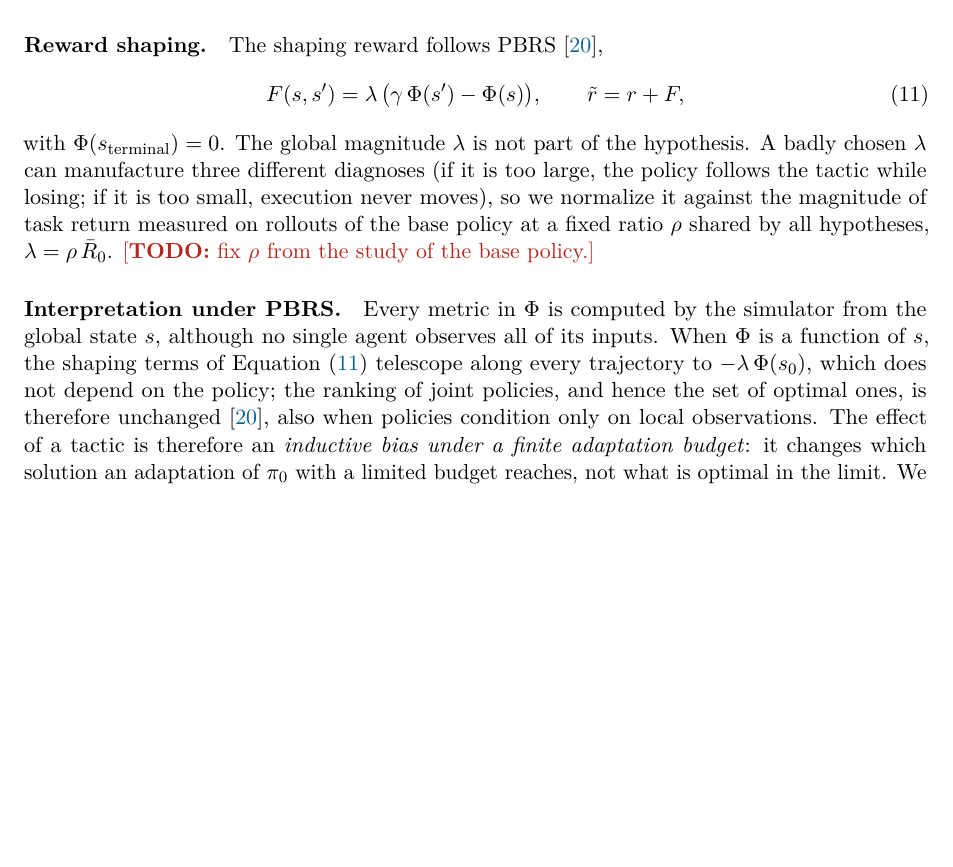
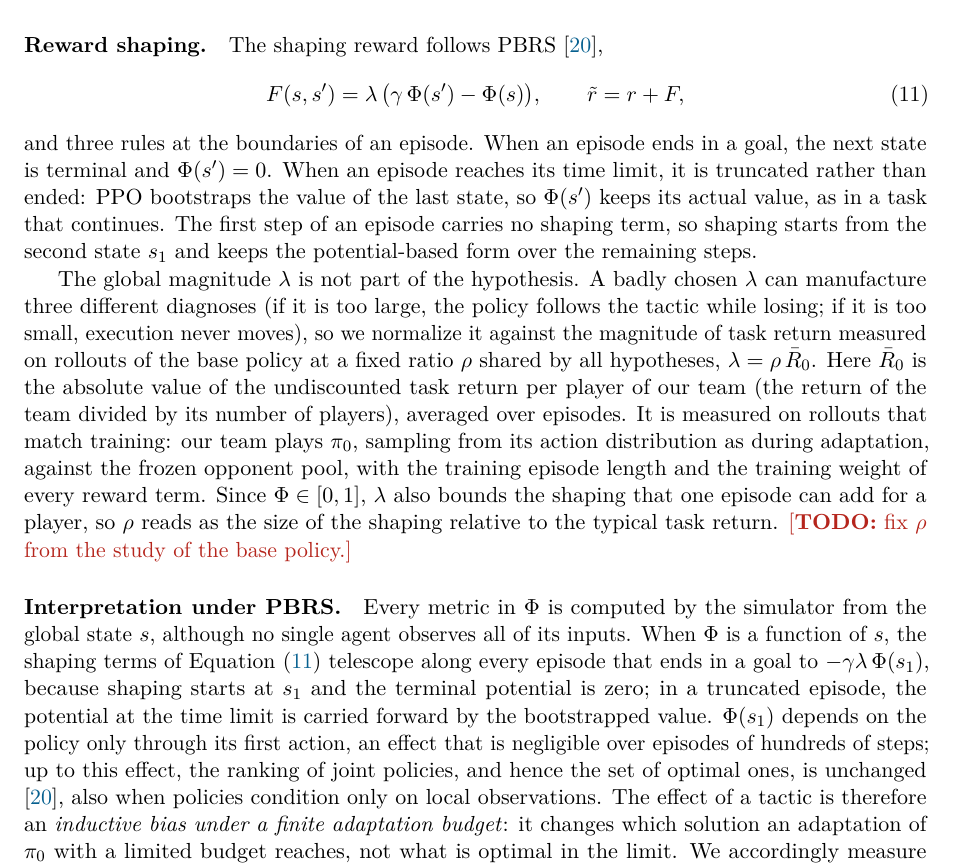
Before and after one commit to ZhBF/coach-llm-paper, a LaTeX paper (main.tex): part of page 8 of 23, cut so that both start at the same text, the shorter picture padded with empty space. Compiled offline with pdfLaTeX.

Commit message:
Shaping boundary rules and definition of R0 (audit D3, D5)
Co-Authored-By: Claude Opus 5.5 <noreply@anthropic.com>

```diff
--- a/main.tex
+++ b/main.tex
@@ -383,14 +383,22 @@ The shaping reward follows PBRS \citep{ng1999policy},
   F(s,s') = \lambda\,\bigl(\gamma\,\Phi(s') - \Phi(s)\bigr), \qquad \tilde r = r + F,
   \label{eq:pbrs}
 \end{equation}
-with $\Phi(s_{\mathrm{terminal}}) = 0$.
+and three rules at the boundaries of an episode.
+When an episode ends in a goal, the next state is terminal and $\Phi(s') = 0$.
+When an episode reaches its time limit, it is truncated rather than ended: PPO bootstraps the value of the last state, so $\Phi(s')$ keeps its actual value, as in a task that continues.
+The first step of an episode carries no shaping term, so shaping starts from the second state $s_1$ and keeps the potential-based form over the remaining steps.
+
 The global magnitude $\lambda$ is not part of the hypothesis.
 A badly chosen $\lambda$ can manufacture three different diagnoses (if it is too large, the policy follows the tactic while losing; if it is too small, execution never moves), so we normalize it against the magnitude of task return measured on rollouts of the base policy at a fixed ratio $\rho$ shared by all hypotheses, $\lambda = \rho\,\bar R_0$.
+Here $\bar R_0$ is the absolute value of the undiscounted task return per player of our team (the return of the team divided by its number of players), averaged over episodes.
+It is measured on rollouts that match training: our team plays $\pi_0$, sampling from its action distribution as during adaptation, against the frozen opponent pool, with the training episode length and the training weight of every reward term.
+Since $\Phi \in [0,1]$, $\lambda$ also bounds the shaping that one episode can add for a player, so $\rho$ reads as the size of the shaping relative to the typical task return.
 \todo{fix $\rho$ from the study of the base policy.}
 
 \paragraph{Interpretation under PBRS.}
 Every metric in $\Phi$ is computed by the simulator from the global state $s$, although no single agent observes all of its inputs.
-When $\Phi$ is a function of $s$, the shaping terms of \cref{eq:pbrs} telescope along every trajectory to $-\lambda\,\Phi(s_0)$, which does not depend on the policy; the ranking of joint policies, and hence the set of optimal ones, is therefore unchanged \citep{ng1999policy}, also when policies condition only on local observations.
+When $\Phi$ is a function of $s$, the shaping terms of \cref{eq:pbrs} telescope along every episode that ends in a goal to $-\gamma\lambda\,\Phi(s_1)$, because shaping starts at $s_1$ and the terminal potential is zero; in a truncated episode, the potential at the time limit is carried forward by the bootstrapped value.
+$\Phi(s_1)$ depends on the policy only through its first action, an effect that is negligible over episodes of hundreds of steps; up to this effect, the ranking of joint policies, and hence the set of optimal ones, is unchanged \citep{ng1999policy}, also when policies condition only on local observations.
 The effect of a tactic is therefore an \emph{inductive bias under a finite adaptation budget}: it changes which solution an adaptation of $\pi_0$ with a limited budget reaches, not what is optimal in the limit.
 We accordingly measure benefit at a fixed adaptation budget and read a hypothesis as a claim about that regime.
 Three caveats follow.
```
